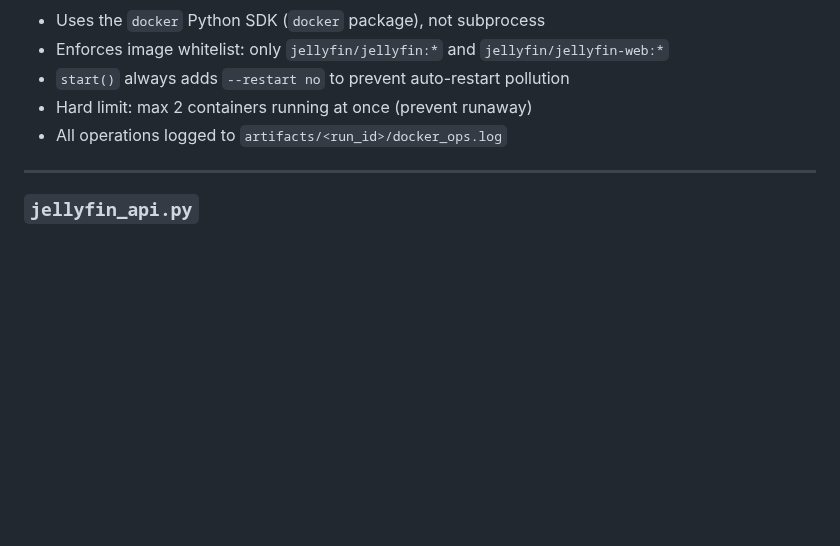
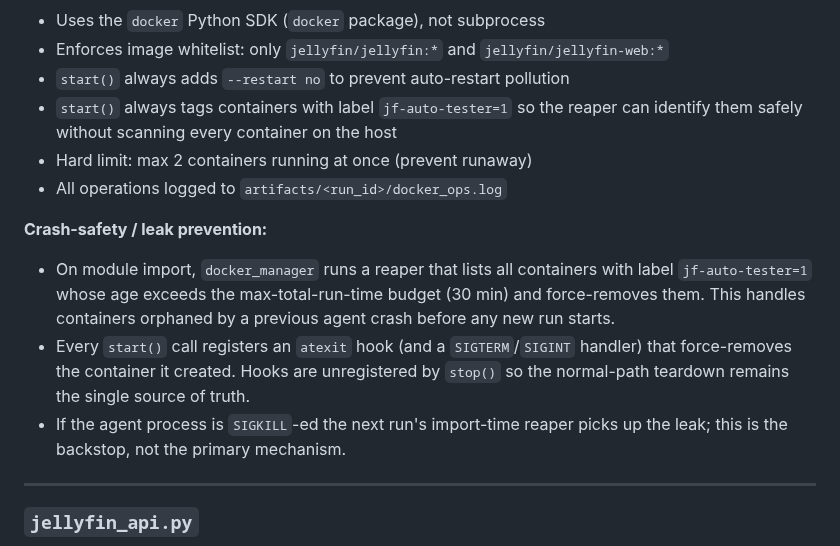
Before and after one commit to felix920506/jellyfin-auto-tester-kt, a Markdown page: plans/plan-stage2-execution.md, the part around the change. Drawn GitHub-style; blank space fills up the shorter version.

Commit message:
Fix 7: prevent container leaks on agent crash
If the agent errored between Phase 1 start() and Phase 4 stop(), the
container stuck around and the max-2-concurrent cap was hit fast in
dev. Tag containers with label jf-auto-tester=1, run an import-time
reaper that removes labelled containers older than the run-time budget,
and register atexit + SIGTERM/SIGINT hooks per start() that stop()
unregisters on the normal path.

Co-Authored-By: Claude Sonnet 4.6 <noreply@anthropic.com>

```diff
--- a/plans/plan-stage2-execution.md
+++ b/plans/plan-stage2-execution.md
@@ -220,8 +220,22 @@ Send to the `execution_done` channel. Emit EXECUTION_COMPLETE.
 - Uses the `docker` Python SDK (`docker` package), not subprocess
 - Enforces image whitelist: only `jellyfin/jellyfin:*` and `jellyfin/jellyfin-web:*`
 - `start()` always adds `--restart no` to prevent auto-restart pollution
+- `start()` always tags containers with label `jf-auto-tester=1` so the reaper
+  can identify them safely without scanning every container on the host
 - Hard limit: max 2 containers running at once (prevent runaway)
 - All operations logged to `artifacts/<run_id>/docker_ops.log`
+
+**Crash-safety / leak prevention:**
+
+- On module import, `docker_manager` runs a reaper that lists all containers
+  with label `jf-auto-tester=1` whose age exceeds the max-total-run-time
+  budget (30 min) and force-removes them. This handles containers orphaned
+  by a previous agent crash before any new run starts.
+- Every `start()` call registers an `atexit` hook (and a `SIGTERM`/`SIGINT`
+  handler) that force-removes the container it created. Hooks are unregistered
+  by `stop()` so the normal-path teardown remains the single source of truth.
+- If the agent process is `SIGKILL`-ed the next run's import-time reaper picks
+  up the leak; this is the backstop, not the primary mechanism.
 
 ---
 
```
